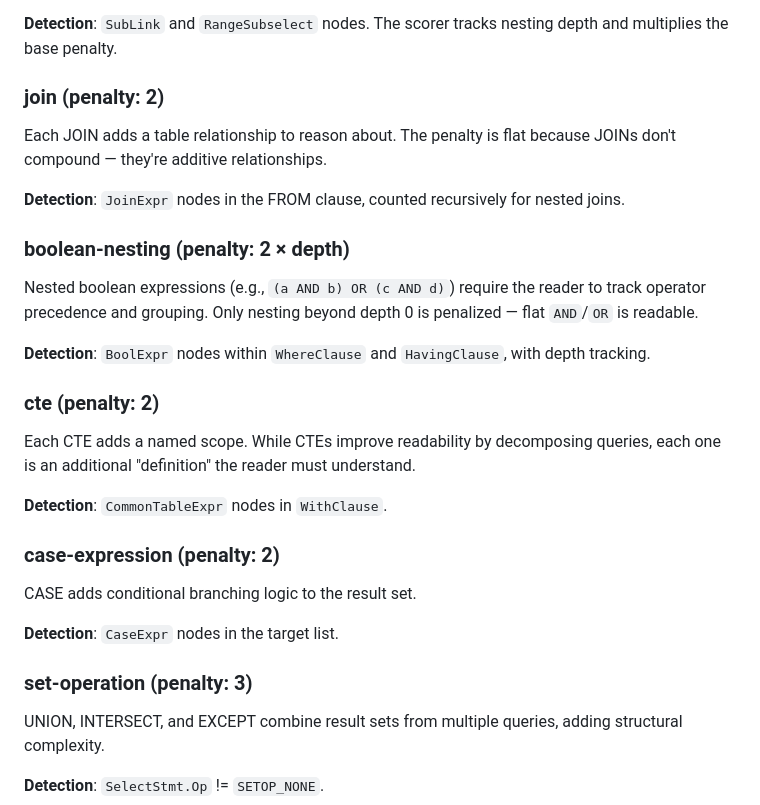
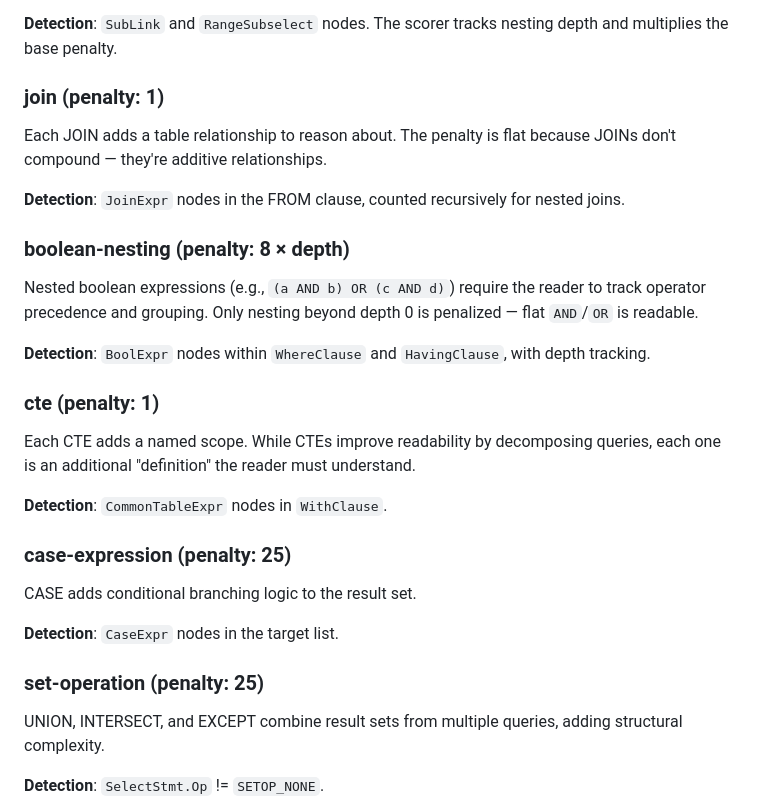
Before and after one commit to sam-caldwell/query-test-tool, a Markdown page: docs/scoring.md, the part around one of its changes. GitHub-like rendering.

```diff
--- a/docs/scoring.md
+++ b/docs/scoring.md
@@ -98,31 +98,31 @@ Each level of subquery nesting adds a scope that the reader must hold in working
 
 **Detection**: `SubLink` and `RangeSubselect` nodes. The scorer tracks nesting depth and multiplies the base penalty.
 
-### join (penalty: 2)
+### join (penalty: 1)
 
 Each JOIN adds a table relationship to reason about. The penalty is flat because JOINs don't compound — they're additive relationships.
 
 **Detection**: `JoinExpr` nodes in the FROM clause, counted recursively for nested joins.
 
-### boolean-nesting (penalty: 2 × depth)
+### boolean-nesting (penalty: 8 × depth)
 
 Nested boolean expressions (e.g., `(a AND b) OR (c AND d)`) require the reader to track operator precedence and grouping. Only nesting beyond depth 0 is penalized — flat `AND`/`OR` is readable.
 
 **Detection**: `BoolExpr` nodes within `WhereClause` and `HavingClause`, with depth tracking.
 
-### cte (penalty: 2)
+### cte (penalty: 1)
 
 Each CTE adds a named scope. While CTEs improve readability by decomposing queries, each one is an additional "definition" the reader must understand.
 
 **Detection**: `CommonTableExpr` nodes in `WithClause`.
 
-### case-expression (penalty: 2)
+### case-expression (penalty: 25)
 
 CASE adds conditional branching logic to the result set.
 
 **Detection**: `CaseExpr` nodes in the target list.
 
-### set-operation (penalty: 3)
+### set-operation (penalty: 25)
 
 UNION, INTERSECT, and EXCEPT combine result sets from multiple queries, adding structural complexity.
 
```
Also changed, not shown: other parts of docs/scoring.md (+11 -11 lines), docs/architecture.md (+7 -1 lines), docs/calibration.md (+29 -5 lines).
